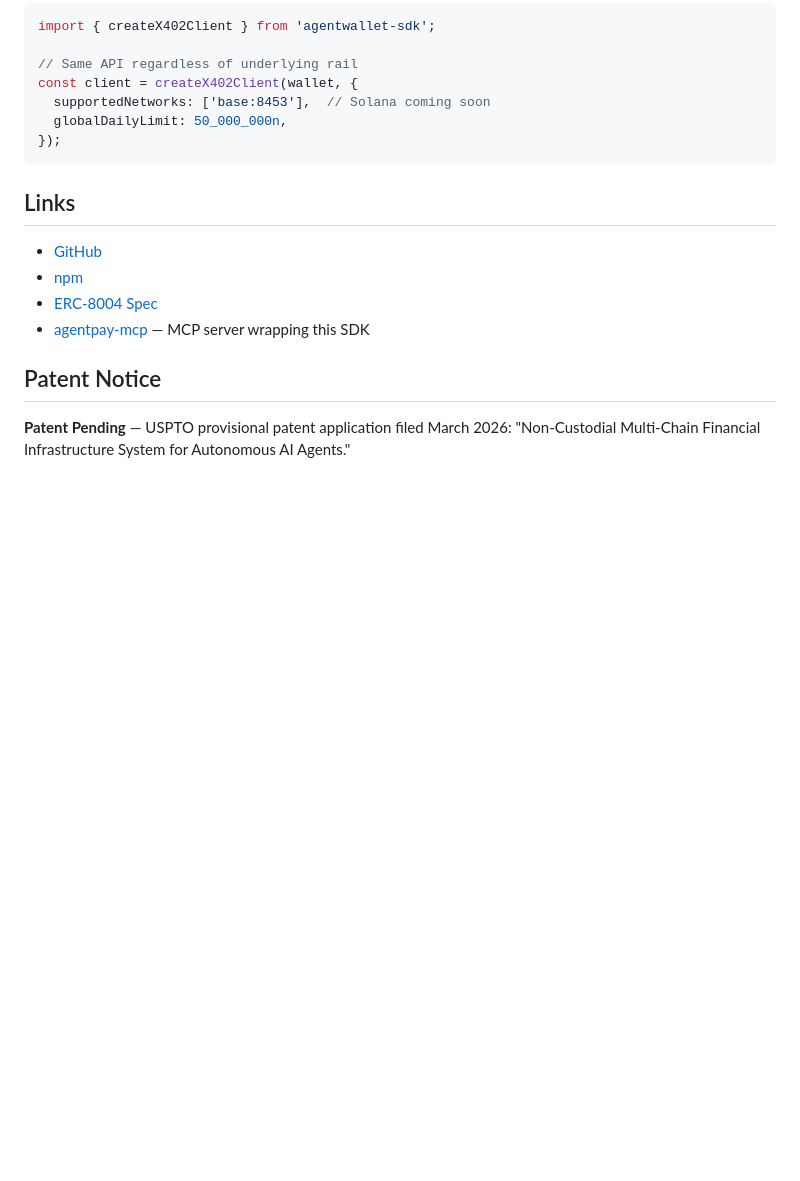
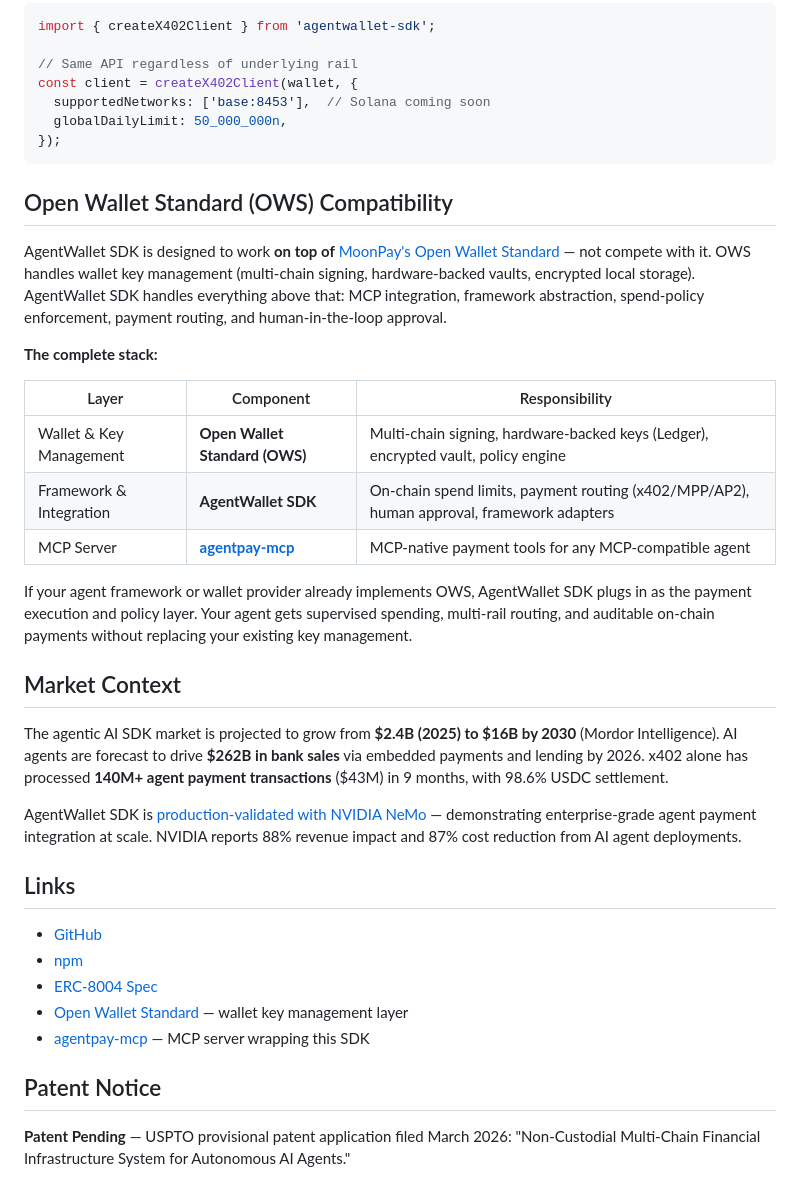
Before and after one commit to up2itnow0822/agent-wallet-sdk, a Markdown page: README.md, the part around the change. Drawn GitHub-style; blank space fills up the shorter version.

Commit message:
feat: add OWS compatibility positioning + market context section (#18)
- Position AgentWallet SDK as framework/integration layer ON TOP of MoonPay Open Wallet Standard
- Add three-layer stack table: OWS (key mgmt) → AgentWallet SDK (payment execution) → agentpay-mcp (MCP server)
- Add Market Context section with Mordor Intelligence projections (.4B→B)
- Add x402 140M transaction milestone and NVIDIA NeMo production validation
- Add OWS link to Links section

Ref: Intelligence Cycle 167 P0 items

````diff
--- a/README.md
+++ b/README.md
@@ -452,11 +452,32 @@ const client = createX402Client(wallet, {
 });
 ```
 
+## Open Wallet Standard (OWS) Compatibility
+
+AgentWallet SDK is designed to work **on top of** [MoonPay's Open Wallet Standard](https://github.com/moonpay/open-wallet-standard) — not compete with it. OWS handles wallet key management (multi-chain signing, hardware-backed vaults, encrypted local storage). AgentWallet SDK handles everything above that: MCP integration, framework abstraction, spend-policy enforcement, payment routing, and human-in-the-loop approval.
+
+**The complete stack:**
+
+| Layer | Component | Responsibility |
+|-------|-----------|---------------|
+| Wallet & Key Management | **Open Wallet Standard (OWS)** | Multi-chain signing, hardware-backed keys (Ledger), encrypted vault, policy engine |
+| Framework & Integration | **AgentWallet SDK** | On-chain spend limits, payment routing (x402/MPP/AP2), human approval, framework adapters |
+| MCP Server | **[agentpay-mcp](https://github.com/up2itnow0822/agentpay-mcp)** | MCP-native payment tools for any MCP-compatible agent |
+
+If your agent framework or wallet provider already implements OWS, AgentWallet SDK plugs in as the payment execution and policy layer. Your agent gets supervised spending, multi-rail routing, and auditable on-chain payments without replacing your existing key management.
+
+## Market Context
+
+The agentic AI SDK market is projected to grow from **$2.4B (2025) to $16B by 2030** (Mordor Intelligence). AI agents are forecast to drive **$262B in bank sales** via embedded payments and lending by 2026. x402 alone has processed **140M+ agent payment transactions** ($43M) in 9 months, with 98.6% USDC settlement.
+
+AgentWallet SDK is [production-validated with NVIDIA NeMo](https://github.com/NVIDIA/NeMo-Agent-Toolkit-Examples/pull/17) — demonstrating enterprise-grade agent payment integration at scale. NVIDIA reports 88% revenue impact and 87% cost reduction from AI agent deployments.
+
 ## Links
 
 - [GitHub](https://github.com/up2itnow0822/agent-wallet-sdk)
 - [npm](https://www.npmjs.com/package/agentwallet-sdk)
 - [ERC-8004 Spec](https://eips.ethereum.org/EIPS/eip-8004)
+- [Open Wallet Standard](https://github.com/moonpay/open-wallet-standard) — wallet key management layer
 - [agentpay-mcp](https://github.com/up2itnow0822/agentpay-mcp) — MCP server wrapping this SDK
 
 ## Patent Notice
````
